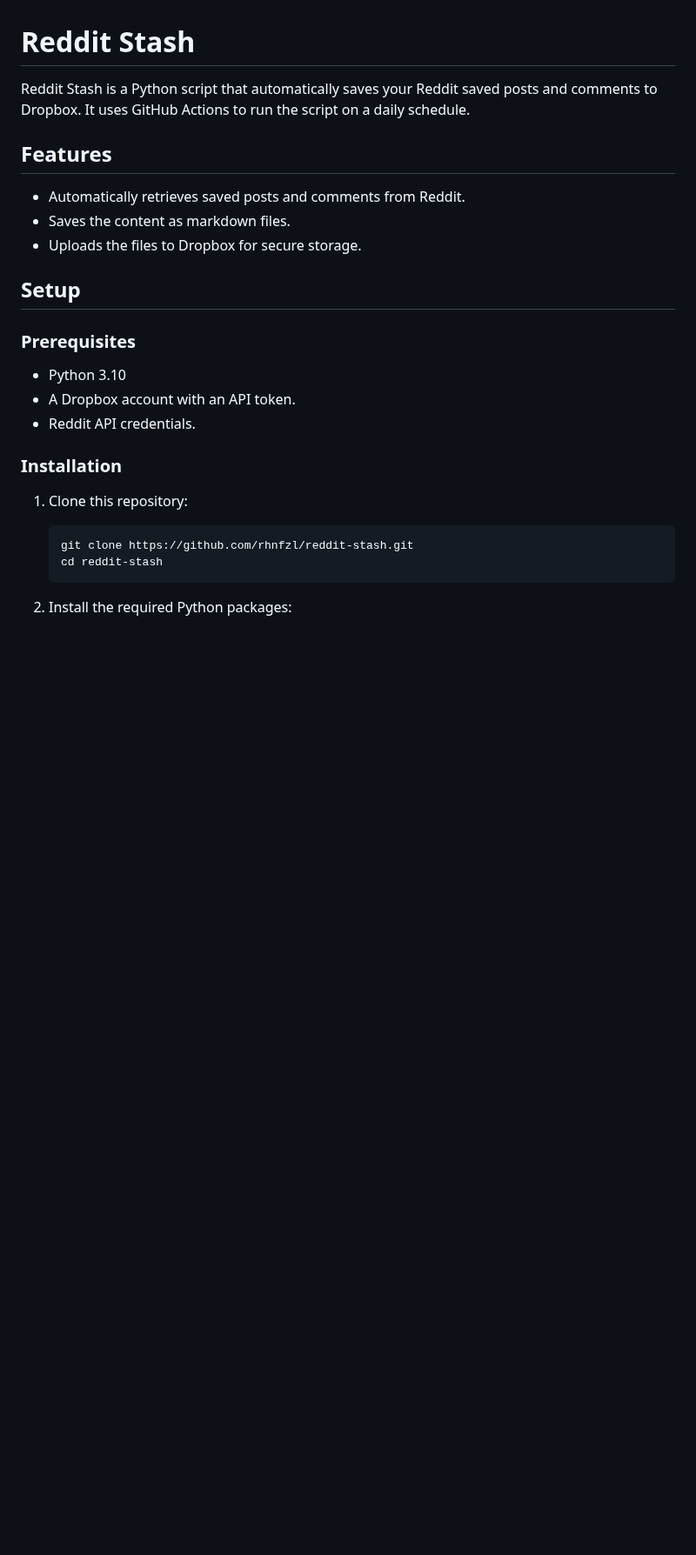
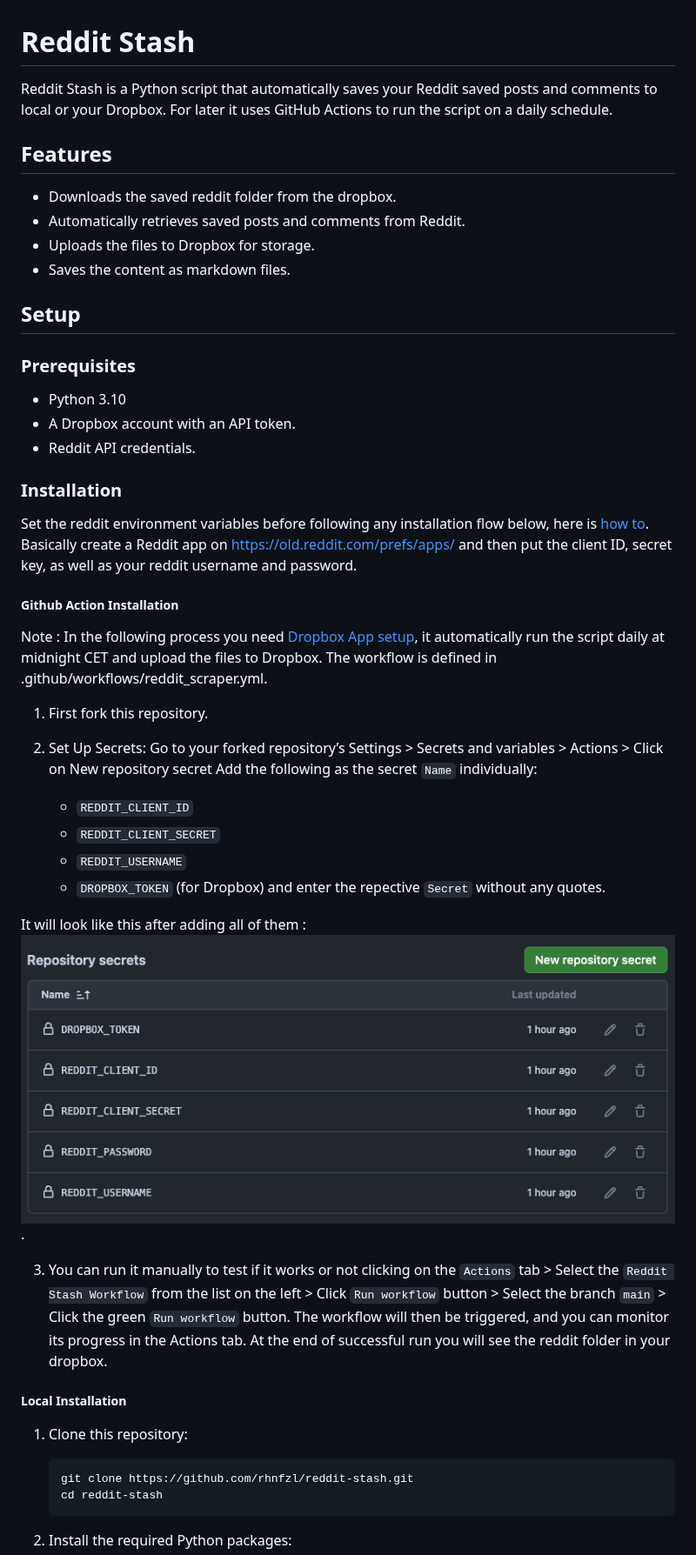
Before and after one commit to rhnfzl/reddit-stash, a Markdown page: README.md, the part around one of its changes. Shown at 87% size. Drawn GitHub-style; pictures changed too: resources/repositiory_secrets.png (added); blank space fills up the shorter version.

````diff
--- a/README.md
+++ b/README.md
@@ -1,11 +1,12 @@
 # Reddit Stash
 
-Reddit Stash is a Python script that automatically saves your Reddit saved posts and comments to Dropbox. It uses GitHub Actions to run the script on a daily schedule.
+Reddit Stash is a Python script that automatically saves your Reddit saved posts and comments to local or your Dropbox. For later it uses GitHub Actions to run the script on a daily schedule.
 
 ## Features
+- Downloads the saved reddit folder from the dropbox.
 - Automatically retrieves saved posts and comments from Reddit.
+- Uploads the files to Dropbox for storage.
 - Saves the content as markdown files.
-- Uploads the files to Dropbox for secure storage.
 
 ## Setup
 
@@ -15,6 +16,30 @@ Reddit Stash is a Python script that automatically saves your Reddit saved posts
 - Reddit API credentials.
 
 ### Installation
+
+Set the reddit environment variables before following any installation flow below, here is [how to](#setting-up-reddit-environment-variables). Basically create a Reddit app on https://old.reddit.com/prefs/apps/ and then put the client ID, secret key, as well as your reddit username and password.
+
+
+##### Github Action Installation
+
+Note : In the following process you need [Dropbox App setup](#setting-up-dropbox-app), it automatically run the script daily at midnight CET and upload the files to Dropbox. The workflow is defined in .github/workflows/reddit_scraper.yml.
+
+1. First fork this repository.
+
+2. Set Up Secrets: Go to your forked repository’s Settings > Secrets and variables > Actions > Click on New repository secret
+    Add the following as the secret `Name` individually:
+    - `REDDIT_CLIENT_ID`
+    - `REDDIT_CLIENT_SECRET`
+    - `REDDIT_USERNAME`
+    - `DROPBOX_TOKEN` (for Dropbox)
+    and enter the repective `Secret` without any quotes.
+
+It will look like this after adding all of them : ![Repositiory Secrets](resources/repositiory_secrets.png).
+
+3. You can run it manually to test if it works or not clicking on the `Actions` tab > Select the `Reddit Stash Workflow` from the list on the left > Click `Run workflow` button > Select the branch `main` > Click the green `Run workflow` button. The workflow will then be triggered, and you can monitor its progress in the Actions tab. At the end of successful run you will see the reddit folder in your dropbox.
+
+
+##### Local Installation
 
 1. Clone this repository:
    ```
````
Also changed, not shown: other parts of README.md (+55 -5 lines), resources/dropbox_app1.png (added), resources/dropbox_app2.png (added), resources/reddit_create_app1.png (added), resources/reddit_create_app2.png (added).
